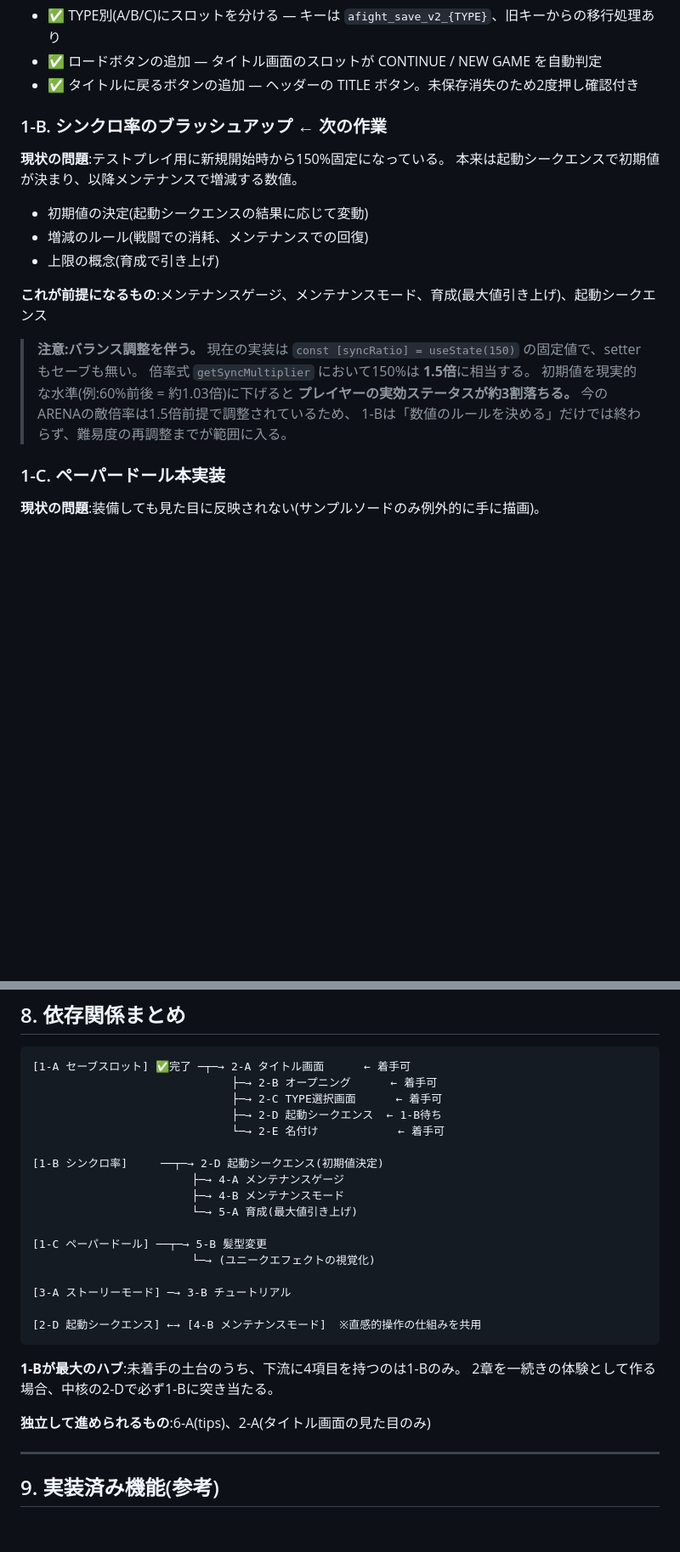
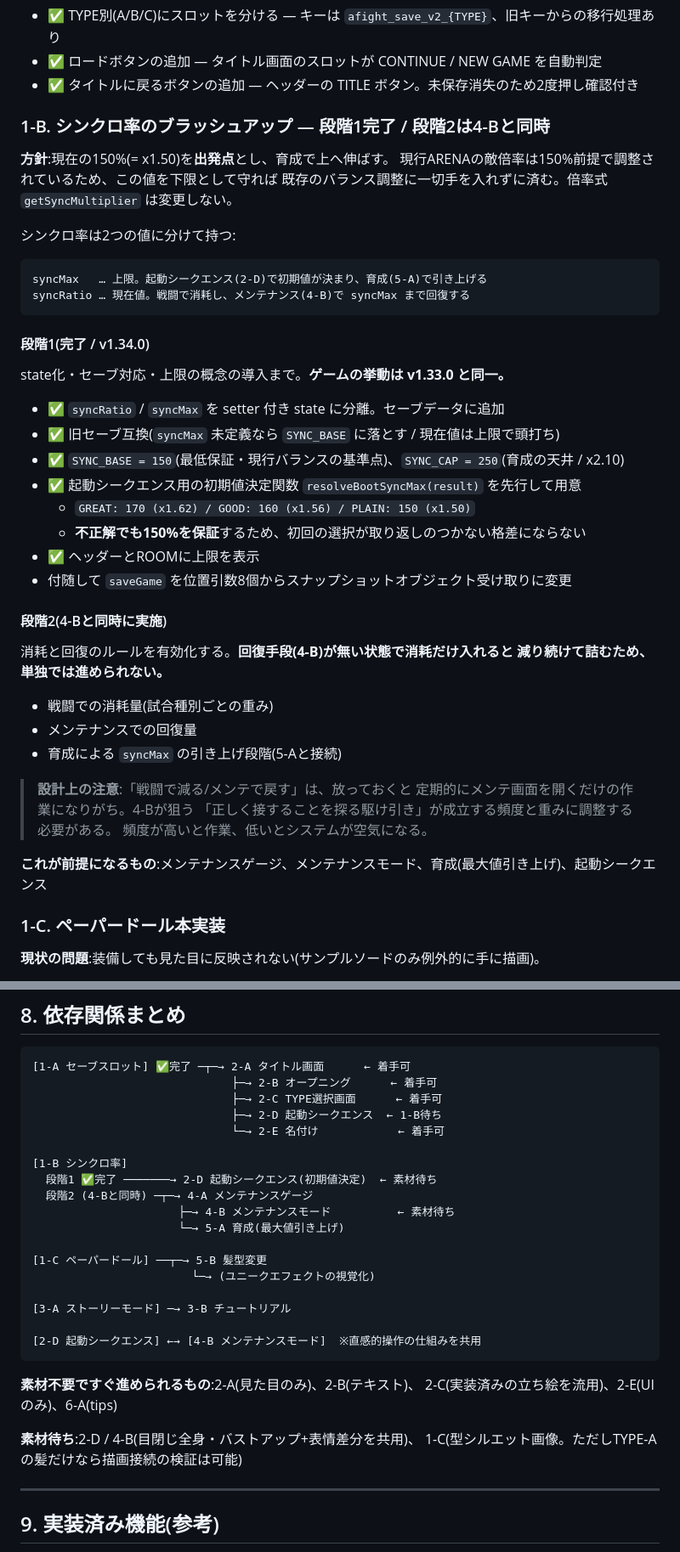
Before and after one commit to gibax-commits/A-FIGHT-, a Markdown page: docs/afight_roadmap.md, 2 parts joined by grey strips. Shown at 85% size. Rendered like a GitHub page; blank space fills up the shorter version.

Commit message:
Roadmap_up

````diff
--- a/docs/afight_roadmap.md
+++ b/docs/afight_roadmap.md
@@ -37,24 +38,47 @@ TYPE別にセーブを分け、任意のタイミングでロード・タイト
 - ✅ ロードボタンの追加 — タイトル画面のスロットが CONTINUE / NEW GAME を自動判定
 - ✅ タイトルに戻るボタンの追加 — ヘッダーの TITLE ボタン。未保存消失のため2度押し確認付き
 
-### 1-B. シンクロ率のブラッシュアップ ← 次の作業
+### 1-B. シンクロ率のブラッシュアップ — 段階1完了 / 段階2は4-Bと同時
 
-**現状の問題**:テストプレイ用に新規開始時から150%固定になっている。
-本来は起動シークエンスで初期値が決まり、以降メンテナンスで増減する数値。
+**方針**:現在の150%(= x1.50)を**出発点**とし、育成で上へ伸ばす。
+現行ARENAの敵倍率は150%前提で調整されているため、この値を下限として守れば
+既存のバランス調整に一切手を入れずに済む。倍率式 `getSyncMultiplier` は変更しない。
 
-- 初期値の決定(起動シークエンスの結果に応じて変動)
-- 増減のルール(戦闘での消耗、メンテナンスでの回復)
-- 上限の概念(育成で引き上げ)
+シンクロ率は2つの値に分けて持つ:
+
+```
+syncMax   … 上限。起動シークエンス(2-D)で初期値が決まり、育成(5-A)で引き上げる
+syncRatio … 現在値。戦闘で消耗し、メンテナンス(4-B)で syncMax まで回復する
+```
+
+#### 段階1(完了 / v1.34.0)
+
+state化・セーブ対応・上限の概念の導入まで。**ゲームの挙動は v1.33.0 と同一。**
+
+- ✅ `syncRatio` / `syncMax` を setter 付き state に分離。セーブデータに追加
+- ✅ 旧セーブ互換(`syncMax` 未定義なら `SYNC_BASE` に落とす / 現在値は上限で頭打ち)
+- ✅ `SYNC_BASE = 150`(最低保証・現行バランスの基準点)、`SYNC_CAP = 250`(育成の天井 / x2.10)
+- ✅ 起動シークエンス用の初期値決定関数 `resolveBootSyncMax(result)` を先行して用意
+  - `GREAT: 170 (x1.62) / GOOD: 160 (x1.56) / PLAIN: 150 (x1.50)`
+  - **不正解でも150%を保証**するため、初回の選択が取り返しのつかない格差にならない
+- ✅ ヘッダーとROOMに上限を表示
+- 付随して `saveGame` を位置引数8個からスナップショットオブジェクト受け取りに変更
+
+#### 段階2(4-Bと同時に実施)
+
+消耗と回復のルールを有効化する。**回復手段(4-B)が無い状態で消耗だけ入れると
+減り続けて詰むため、単独では進められない。**
+
+- 戦闘での消耗量(試合種別ごとの重み)
+- メンテナンスでの回復量
+- 育成による `syncMax` の引き上げ段階(5-Aと接続)
+
+> **設計上の注意**:「戦闘で減る/メンテで戻す」は、放っておくと
+> 定期的にメンテ画面を開くだけの作業になりがち。4-Bが狙う
+> 「正しく接することを探る駆け引き」が成立する頻度と重みに調整する必要がある。
+> 頻度が高いと作業、低いとシステムが空気になる。
 
 **これが前提になるもの**:メンテナンスゲージ、メンテナンスモード、育成(最大値引き上げ)、起動シークエンス
-
-> **注意:バランス調整を伴う。**
-> 現在の実装は `const [syncRatio] = useState(150)` の固定値で、setterもセーブも無い。
-> 倍率式 `getSyncMultiplier` において150%は **1.5倍**に相当する。
-> 初期値を現実的な水準(例:60%前後 = 約1.03倍)に下げると
-> **プレイヤーの実効ステータスが約3割落ちる。**
-> 今のARENAの敵倍率は1.5倍前提で調整されているため、
-> 1-Bは「数値のルールを決める」だけでは終わらず、難易度の再調整までが範囲に入る。
 
 ### 1-C. ペーパードール本実装
 
@@ -247,10 +275,11 @@ A-FIGHTの世界観を語る導入。テキスト送り形式。
                               ├─→ 2-D 起動シークエンス  ← 1-B待ち
                               └─→ 2-E 名付け            ← 着手可
 
-[1-B シンクロ率]     ──┬─→ 2-D 起動シークエンス(初期値決定)
-                        ├─→ 4-A メンテナンスゲージ
-                        ├─→ 4-B メンテナンスモード
-                        └─→ 5-A 育成(最大値引き上げ)
+[1-B シンクロ率]
+  段階1 ✅完了 ───────→ 2-D 起動シークエンス(初期値決定)  ← 素材待ち
+  段階2 (4-Bと同時) ─┬─→ 4-A メンテナンスゲージ
+                      ├─→ 4-B メンテナンスモード          ← 素材待ち
+                      └─→ 5-A 育成(最大値引き上げ)
 
 [1-C ペーパードール] ──┬─→ 5-B 髪型変更
                         └─→ (ユニークエフェクトの視覚化)
@@ -260,10 +289,11 @@ A-FIGHTの世界観を語る導入。テキスト送り形式。
 [2-D 起動シークエンス] ←→ [4-B メンテナンスモード]  ※直感的操作の仕組みを共用
 ```
 
-**1-Bが最大のハブ**:未着手の土台のうち、下流に4項目を持つのは1-Bのみ。
-2章を一続きの体験として作る場合、中核の2-Dで必ず1-Bに突き当たる。
+**素材不要ですぐ進められるもの**:2-A(見た目のみ)、2-B(テキスト)、
+2-C(実装済みの立ち絵を流用)、2-E(UIのみ)、6-A(tips)
 
-**独立して進められるもの**:6-A(tips)、2-A(タイトル画面の見た目のみ)
+**素材待ち**:2-D / 4-B(目閉じ全身・バストアップ+表情差分を共用)、
+1-C(型シルエット画像。ただしTYPE-Aの髪だけなら描画接続の検証は可能)
 
 ---
 
````
Also changed, not shown: other parts of docs/afight_roadmap.md (+6 -0 lines).
